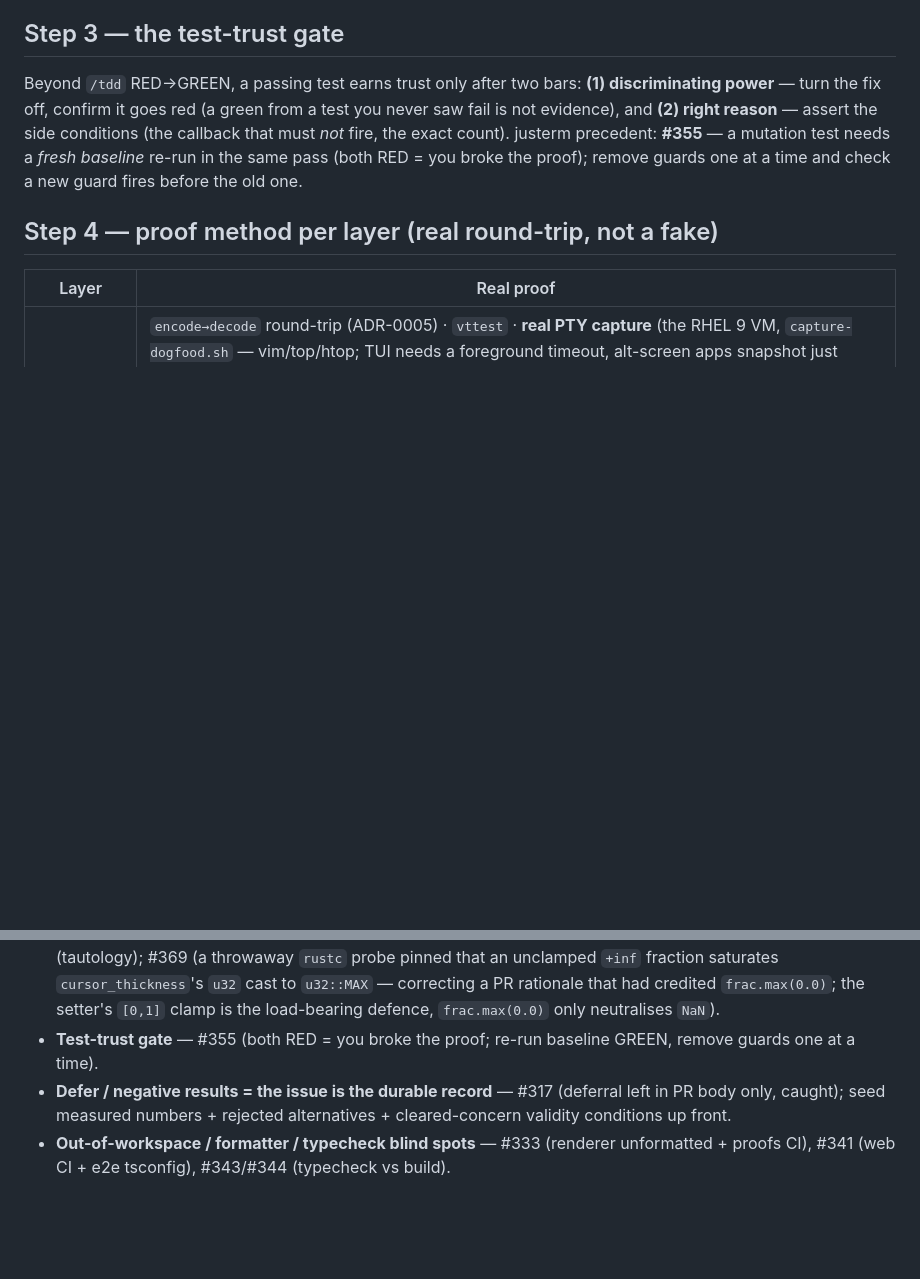
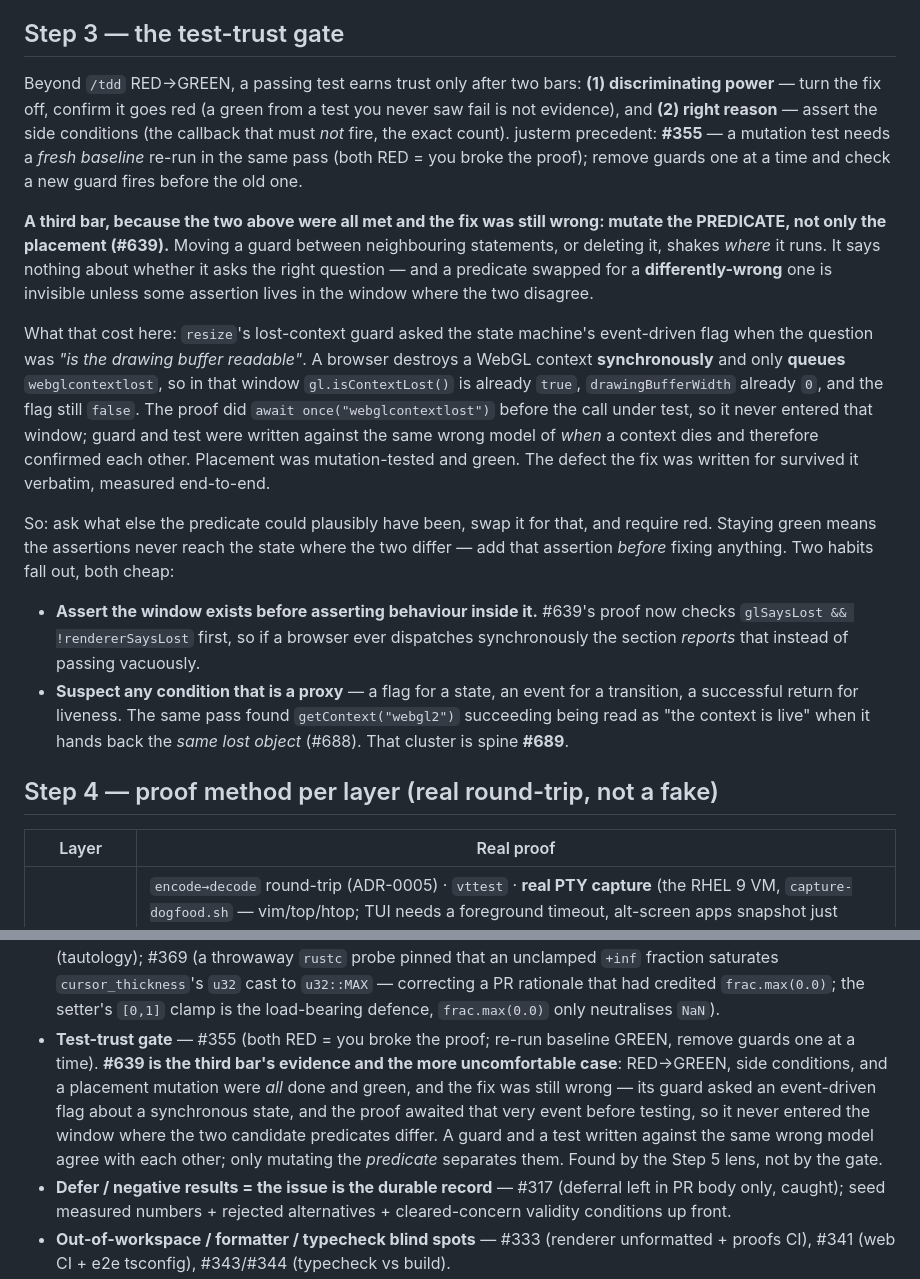
Before and after one commit to kihyun1998/justerm, a Markdown page: docs/agents/theflow.md, 2 parts joined by grey strips. Rendered like a GitHub page; blank space fills up the shorter version.

Commit message:
docs(agents): the test-trust gate needs a third bar — mutate the predicate, not only the placement (#639) (#690)
#355 gave Step 3 two bars and a mutation discipline, and #639 met all of them
while shipping a wrong fix. Its guard asked `ContextState::is_lost()` — an
event-driven flag — when the question was "is the drawing buffer readable". A
browser destroys a WebGL context synchronously and only queues
`webglcontextlost`, so in that window the GL is already dead, the buffer already
reads 0, and the flag is still clear.

The proof awaited that event before the call under test, so it never entered the
window where the two candidate predicates disagree. Guard and test were written
against the same wrong model of when a context dies and therefore confirmed each
other. The placement mutation that WAS run (move the guard above its neighbouring
`set_width`/`set_height` calls) went red correctly and proved nothing about the
predicate. The defect the fix was written for survived it verbatim, measured
end-to-end in Chromium.

So the bar: swap the predicate for another plausible one and require red. Staying
green means no assertion reaches the state where they differ. Plus the two habits
it implies — assert the window exists before asserting behaviour inside it, and
treat any proxy condition (a flag for a state, an event for a transition, a
successful return for liveness) as suspect. `getContext("webgl2")` succeeding was
the same substitution one layer over (#688), which is why that cluster now has a
spine (#689).

The war-story entry keeps #355 and adds #639 beside it rather than replacing it:
they are different halves — one is "you broke your own proof", the other is "your
proof and your bug share a premise".

```diff
--- a/docs/agents/theflow.md
+++ b/docs/agents/theflow.md
@@ -281,6 +281,37 @@ side conditions (the callback that must *not* fire, the exact count). justerm
 precedent: **#355** — a mutation test needs a *fresh baseline* re-run in the same
 pass (both RED = you broke the proof); remove guards one at a time and check a new
 guard fires before the old one.
+
+**A third bar, because the two above were all met and the fix was still wrong:
+mutate the PREDICATE, not only the placement (#639).** Moving a guard between
+neighbouring statements, or deleting it, shakes *where* it runs. It says nothing
+about whether it asks the right question — and a predicate swapped for a
+**differently-wrong** one is invisible unless some assertion lives in the window
+where the two disagree.
+
+What that cost here: `resize`'s lost-context guard asked the state machine's
+event-driven flag when the question was *"is the drawing buffer readable"*. A
+browser destroys a WebGL context **synchronously** and only **queues**
+`webglcontextlost`, so in that window `gl.isContextLost()` is already `true`,
+`drawingBufferWidth` already `0`, and the flag still `false`. The proof did
+`await once("webglcontextlost")` before the call under test, so it never entered
+that window; guard and test were written against the same wrong model of *when* a
+context dies and therefore confirmed each other. Placement was mutation-tested and
+green. The defect the fix was written for survived it verbatim, measured
+end-to-end.
+
+So: ask what else the predicate could plausibly have been, swap it for that, and
+require red. Staying green means the assertions never reach the state where the two
+differ — add that assertion *before* fixing anything. Two habits fall out, both
+cheap:
+
+- **Assert the window exists before asserting behaviour inside it.** #639's proof
+  now checks `glSaysLost && !rendererSaysLost` first, so if a browser ever
+  dispatches synchronously the section *reports* that instead of passing vacuously.
+- **Suspect any condition that is a proxy** — a flag for a state, an event for a
+  transition, a successful return for liveness. The same pass found
+  `getContext("webgl2")` succeeding being read as "the context is live" when it
+  hands back the *same lost object* (#688). That cluster is spine **#689**.
 
 ## Step 4 — proof method per layer (real round-trip, not a fake)
 
@@ -952,7 +983,7 @@ release.md):
   fires after the cost, not before it.
 - **Real round-trip / visual side effects** — #166 (reveal-focus headless miss), #172 (live MCP path), #223 (browser verify skipped).
 - **Probe a runtime fact / readPixels≠screenshot** — #328/#331 (dpr≠1 coord bug green on dpr-1), #352, #337 (tautology); #369 (a throwaway `rustc` probe pinned that an unclamped `+inf` fraction saturates `cursor_thickness`'s `u32` cast to `u32::MAX` — correcting a PR rationale that had credited `frac.max(0.0)`; the setter's `[0,1]` clamp is the load-bearing defence, `frac.max(0.0)` only neutralises `NaN`).
-- **Test-trust gate** — #355 (both RED = you broke the proof; re-run baseline GREEN, remove guards one at a time).
+- **Test-trust gate** — #355 (both RED = you broke the proof; re-run baseline GREEN, remove guards one at a time). **#639 is the third bar's evidence and the more uncomfortable case**: RED→GREEN, side conditions, and a placement mutation were *all* done and green, and the fix was still wrong — its guard asked an event-driven flag about a synchronous state, and the proof awaited that very event before testing, so it never entered the window where the two candidate predicates differ. A guard and a test written against the same wrong model agree with each other; only mutating the *predicate* separates them. Found by the Step 5 lens, not by the gate.
 - **Defer / negative results = the issue is the durable record** — #317 (deferral left in PR body only, caught); seed measured numbers + rejected alternatives + cleared-concern validity conditions up front.
 - **Out-of-workspace / formatter / typecheck blind spots** — #333 (renderer unformatted + proofs CI), #341 (web CI + e2e tsconfig), #343/#344 (typecheck vs build).
 - **Behavior-surface drift** — #129/#135 (`mouseWantedEvents` reached `types.ts` only at S16 — grep the wire mirror).
```
